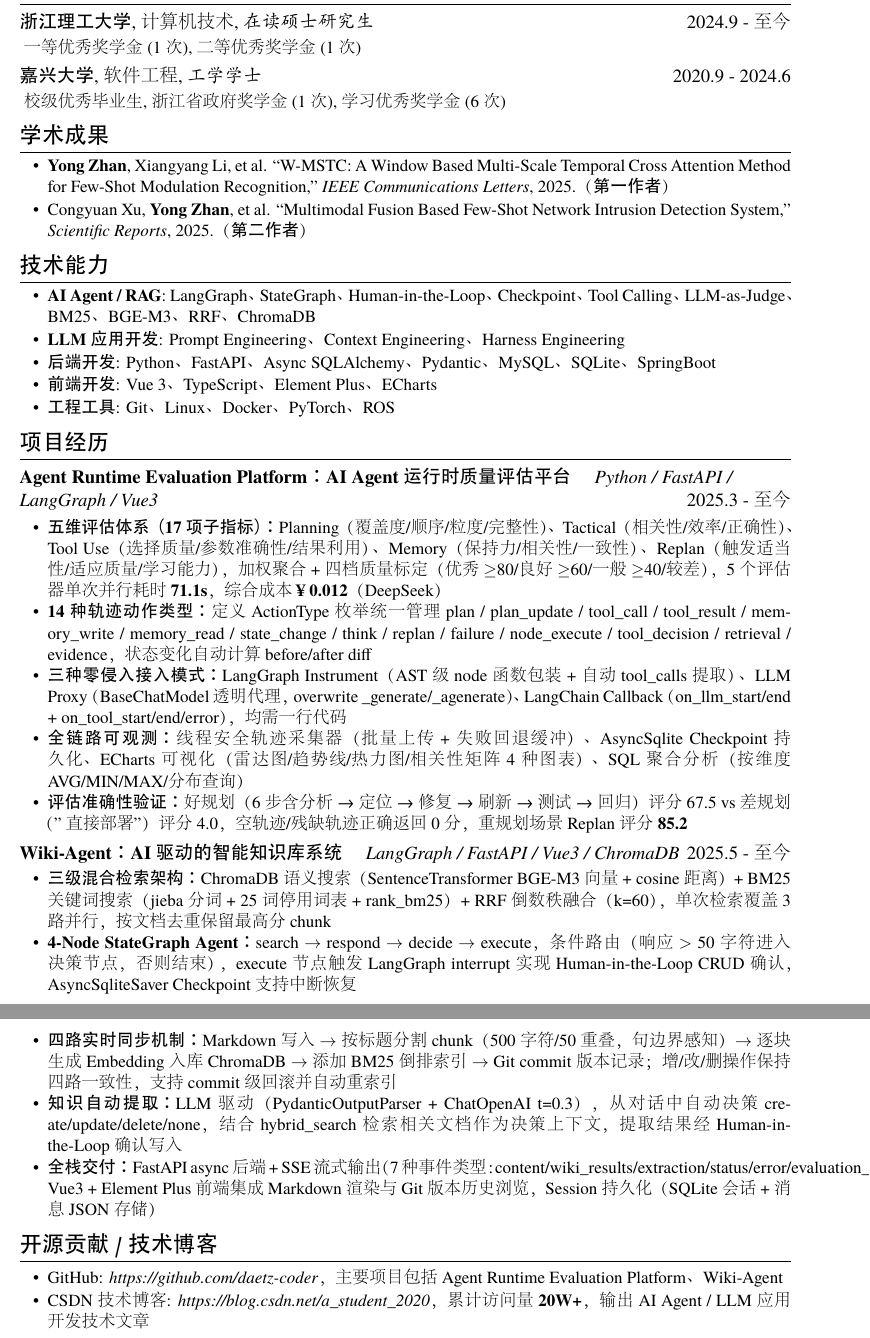
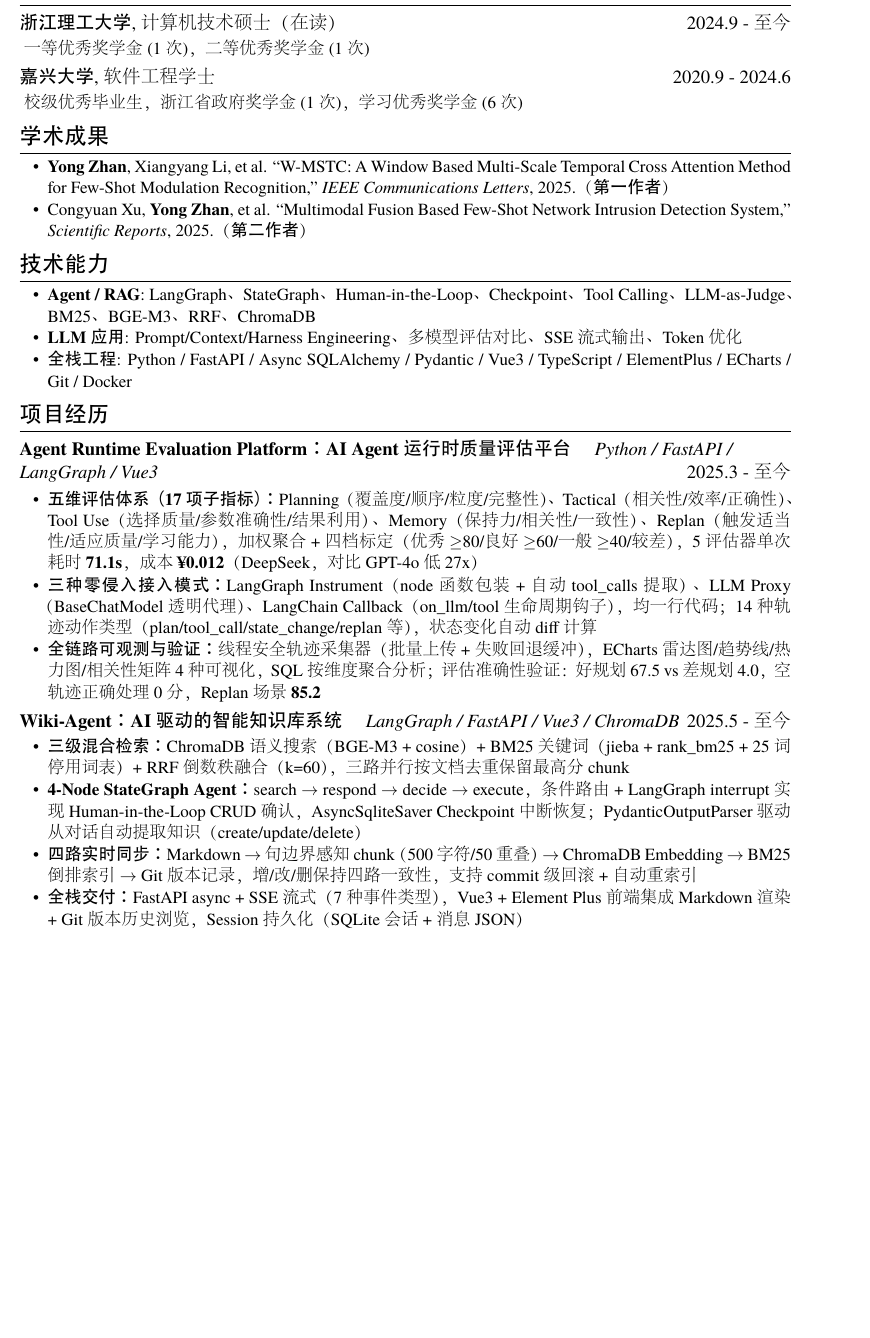
Before and after one commit to daetz-coder/Agent-Runtime-Evaluation-Platform, a LaTeX CV (example/resume/resume-zh_CN-zhanyong.tex): two parts of pages 1 and 2 of 2 before the commit and part of the page after it, the two joined at a grey line, cut so that both start at the same text, the shorter picture padded with empty space. The pictures show the PDF file example/resume/resume-zh_CN-zhanyong.pdf that the author committed with the source.

Commit message:
fix: 简化简历描述

```diff
--- a/example/resume/resume-zh_CN-zhanyong.tex
+++ b/example/resume/resume-zh_CN-zhanyong.tex
@@ -20,6 +19,5 @@
 
 \section{教育背景}
-\datedsubsection{\textbf{浙江理工大学},计算机技术,\textit{在读硕士研究生}}{2024.9 - 至今}
-\ 一等优秀奖学金(1次), 二等优秀奖学金(1次)
-\datedsubsection{\textbf{嘉兴大学},软件工程,\textit{工学学士}}{2020.9 - 2024.6}
-\ 校级优秀毕业生, 浙江省政府奖学金(1次), 学习优秀奖学金(6次)
+\datedsubsection{\textbf{浙江理工大学}, 计算机技术硕士（在读）}{2024.9 - 至今}
+\ 一等优秀奖学金(1次)，二等优秀奖学金(1次)
+\datedsubsection{\textbf{嘉兴大学}, 软件工程学士}{2020.9 - 2024.6}
@@ -36,32 +33,23 @@
-\item \textbf{LLM 应用开发}: Prompt Engineering、Context Engineering、Harness Engineering
-  \item \textbf{后端开发}: Python、FastAPI、Async SQLAlchemy、Pydantic、MySQL、SQLite、SpringBoot
-  \item \textbf{前端开发}: Vue 3、TypeScript、Element Plus、ECharts
-  \item \textbf{工程工具}: Git、Linux、Docker、PyTorch、ROS
+\begin{itemize}[parsep=0.1ex,topsep=0ex]
+  \item \textbf{Agent / RAG}: LangGraph、StateGraph、Human-in-the-Loop、Checkpoint、Tool Calling、LLM-as-Judge、BM25、BGE-M3、RRF、ChromaDB
+  \item \textbf{LLM 应用}: Prompt/Context/Harness Engineering、多模型评估对比、SSE 流式输出、Token 优化
+  \item \textbf{全栈工程}: Python / FastAPI / Async SQLAlchemy / Pydantic / Vue3 / TypeScript / ElementPlus / ECharts / Git / Docker
 \end{itemize}
 
 \section{项目经历}
 \datedsubsection{\textbf{Agent Runtime Evaluation Platform：AI Agent 运行时质量评估平台} \quad \textit{Python / FastAPI / LangGraph / Vue3}}{2025.3 - 至今}
-\begin{itemize}
-  \item \textbf{五维评估体系（17 项子指标）：}Planning（覆盖度/顺序/粒度/完整性）、Tactical（相关性/效率/正确性）、Tool Use（选择质量/参数准确性/结果利用）、Memory（保持力/相关性/一致性）、Replan（触发适当性/适应质量/学习能力），加权聚合 + 四档质量标定（优秀$\geq$80/良好$\geq$60/一般$\geq$40/较差），5 个评估器单次并行耗时 \textbf{71.1s}，综合成本 \textbf{¥ 0.012}（DeepSeek）
-  \item \textbf{14 种轨迹动作类型：}定义 ActionType 枚举统一管理 plan / plan\_update / tool\_call / tool\_result / memory\_write / memory\_read / state\_change / think / replan / failure / node\_execute / tool\_decision / retrieval / evidence，状态变化自动计算 before/after diff
-  \item \textbf{三种零侵入接入模式：}LangGraph Instrument（AST 级 node 函数包装 + 自动 tool\_calls 提取）、LLM Proxy（BaseChatModel 透明代理，overwrite \_generate/\_agenerate）、LangChain Callback（on\_llm\_start/end + on\_tool\_start/end/error），均需一行代码
-  \item \textbf{全链路可观测：}线程安全轨迹采集器（批量上传 + 失败回退缓冲）、AsyncSqlite Checkpoint 持久化、ECharts 可视化（雷达图/趋势线/热力图/相关性矩阵 4 种图表）、SQL 聚合分析（按维度 AVG/MIN/MAX/分布查询）
-  \item \textbf{评估准确性验证：}好规划（6 步含分析→定位→修复→刷新→测试→回归）评分 67.5 vs 差规划（"直接部署"）评分 4.0，空轨迹/残缺轨迹正确返回 0 分，重规划场景 Replan 评分 \textbf{85.2}
+\begin{itemize}[parsep=0.15ex,topsep=0ex]
+  \item \textbf{五维评估体系（17 项子指标）：}Planning（覆盖度/顺序/粒度/完整性）、Tactical（相关性/效率/正确性）、Tool Use（选择质量/参数准确性/结果利用）、Memory（保持力/相关性/一致性）、Replan（触发适当性/适应质量/学习能力），加权聚合 + 四档标定（优秀$\geq$80/良好$\geq$60/一般$\geq$40/较差），5 评估器单次耗时 \textbf{71.1s}，成本 \textbf{¥0.012}（DeepSeek，对比 GPT-4o 低 27x）
+  \item \textbf{三种零侵入接入模式：}LangGraph Instrument（node 函数包装 + 自动 tool\_calls 提取）、LLM Proxy（BaseChatModel 透明代理）、LangChain Callback（on\_llm/tool 生命周期钩子），均一行代码；14 种轨迹动作类型（plan/tool\_call/state\_change/replan 等），状态变化自动 diff 计算
+  \item \textbf{全链路可观测与验证：}线程安全轨迹采集器（批量上传 + 失败回退缓冲），ECharts 雷达图/趋势线/热力图/相关性矩阵 4 种可视化，SQL 按维度聚合分析；评估准确性验证：好规划 67.5 vs 差规划 4.0，空轨迹正确处理 0 分，Replan 场景 \textbf{85.2}
 \end{itemize}
 
 \datedsubsection{\textbf{Wiki-Agent：AI 驱动的智能知识库系统} \quad \textit{LangGraph / FastAPI / Vue3 / ChromaDB}}{2025.5 - 至今}
-\begin{itemize}
-  \item \textbf{三级混合检索架构：}ChromaDB 语义搜索（SentenceTransformer BGE-M3 向量 + cosine 距离）+ BM25 关键词搜索（jieba 分词 + 25 词停用词表 + rank\_bm25）+ RRF 倒数秩融合（k=60），单次检索覆盖 3 路并行，按文档去重保留最高分 chunk
-  \item \textbf{4-Node StateGraph Agent：}search $\rightarrow$ respond $\rightarrow$ decide $\rightarrow$ execute，条件路由（响应 $>$ 50 字符进入决策节点，否则结束），execute 节点触发 LangGraph interrupt 实现 Human-in-the-Loop CRUD 确认，AsyncSqliteSaver Checkpoint 支持中断恢复
-  \item \textbf{四路实时同步机制：}Markdown 写入 $\rightarrow$ 按标题分割 chunk（500 字符/50 重叠，句边界感知）$\rightarrow$ 逐块生成 Embedding 入库 ChromaDB $\rightarrow$ 添加 BM25 倒排索引 $\rightarrow$ Git commit 版本记录；增/改/删操作保持四路一致性，支持 commit 级回滚并自动重索引
-  \item \textbf{知识自动提取：}LLM 驱动（PydanticOutputParser + ChatOpenAI t=0.3），从对话中自动决策 create/update/delete/none，结合 hybrid\_search 检索相关文档作为决策上下文，提取结果经 Human-in-the-Loop 确认写入
-  \item \textbf{全栈交付：}FastAPI async 后端 + SSE 流式输出（7 种事件类型：content/wiki\_results/extraction/status/error/evaluation\_task/done），Vue3 + Element Plus 前端集成 Markdown 渲染与 Git 版本历史浏览，Session 持久化（SQLite 会话 + 消息 JSON 存储）
-\end{itemize}
-
-\section{开源贡献 / 技术博客}
-\begin{itemize}[parsep=0.2ex]
-  \item GitHub: \textit{https://github.com/daetz-coder}，主要项目包括 Agent Runtime Evaluation Platform、Wiki-Agent
-  \item CSDN 技术博客: \textit{https://blog.csdn.net/a\_student\_2020}，累计访问量 \textbf{20W+}，输出 AI Agent / LLM 应用开发技术文章
+\begin{itemize}[parsep=0.15ex,topsep=0ex]
+  \item \textbf{三级混合检索：}ChromaDB 语义搜索（BGE-M3 + cosine）+ BM25 关键词（jieba + rank\_bm25 + 25 词停用词表）+ RRF 倒数秩融合（k=60），三路并行按文档去重保留最高分 chunk
+  \item \textbf{4-Node StateGraph Agent：}search $\rightarrow$ respond $\rightarrow$ decide $\rightarrow$ execute，条件路由 + LangGraph interrupt 实现 Human-in-the-Loop CRUD 确认，AsyncSqliteSaver Checkpoint 中断恢复；PydanticOutputParser 驱动从对话自动提取知识（create/update/delete）
+  \item \textbf{四路实时同步：}Markdown $\rightarrow$ 句边界感知 chunk（500 字符/50 重叠）$\rightarrow$ ChromaDB Embedding $\rightarrow$ BM25 倒排索引 $\rightarrow$ Git 版本记录，增/改/删保持四路一致性，支持 commit 级回滚 + 自动重索引
+  \item \textbf{全栈交付：}FastAPI async + SSE 流式（7 种事件类型），Vue3 + Element Plus 前端集成 Markdown 渲染 + Git 版本历史浏览，Session 持久化（SQLite 会话 + 消息 JSON）
 \end{itemize}
 
 \end{document}
```
Also changed, not shown: reasonix.toml (+1 -1 lines), example/resume/resume-zh_CN-zhanyong.pdf, example/resume/resume-zh_CN-zhanyong.tex (14 more changed lines).
